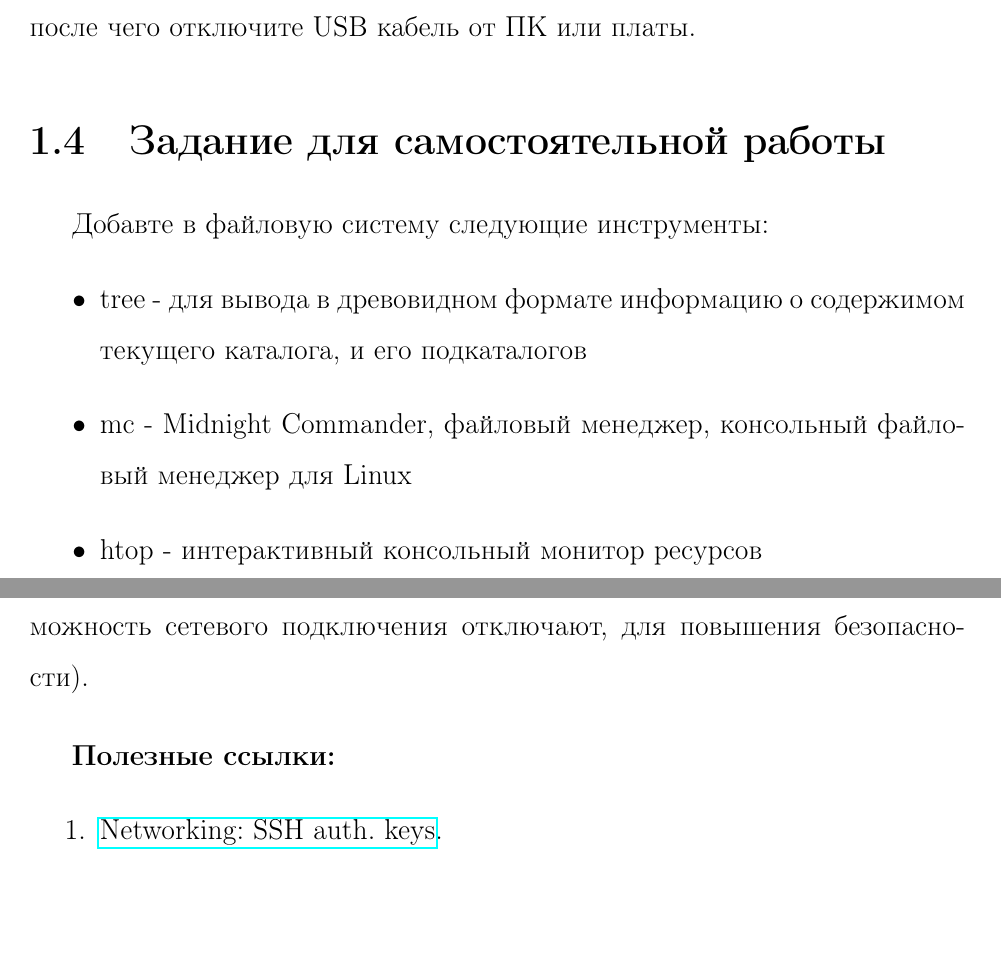
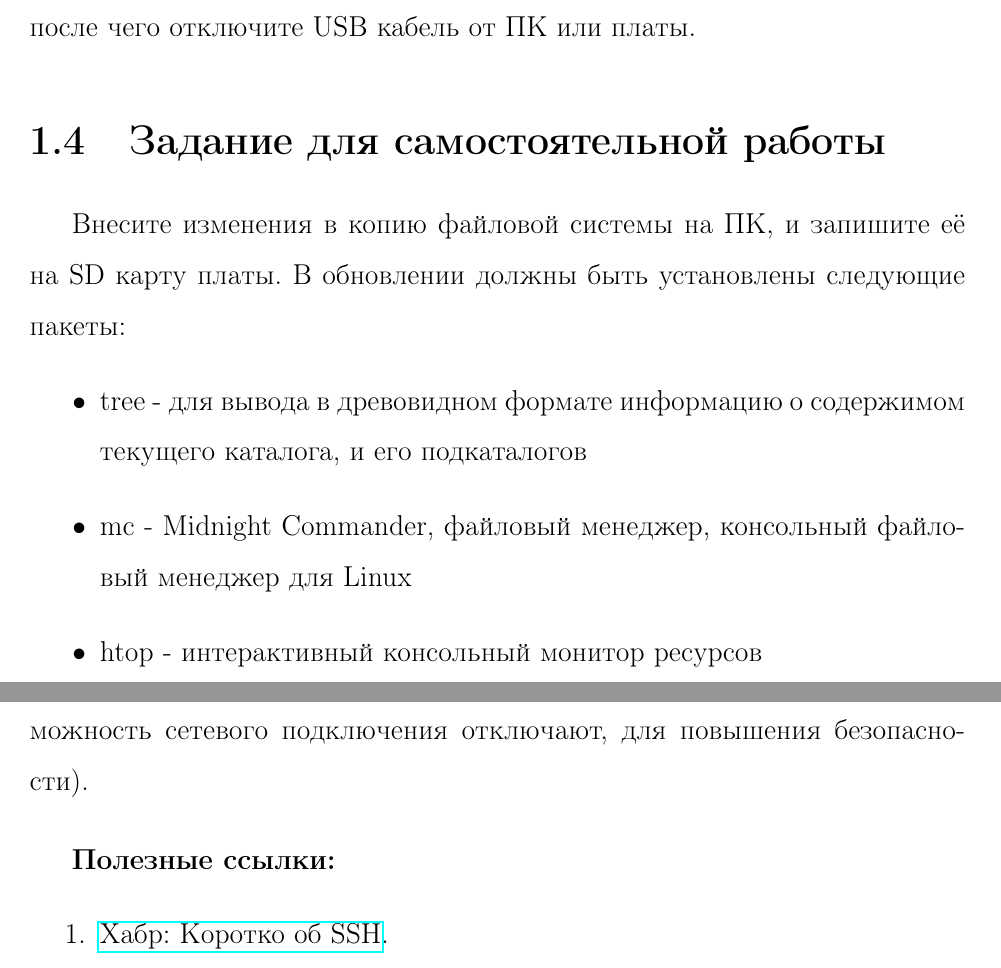
Before and after one commit to gpav3l/baget_linux_labs, a LaTeX document (metoda/document.tex, which reads metoda/lab_01.tex, metoda/lab_02.tex): two parts of pages 19 and 20 of 99, joined at a grey line, cut so that both start at the same text, the shorter picture padded with empty space. Compiled offline with pdfLaTeX.

Commit message:
Fix link, and self-learning task. Update PDF

```diff
--- a/metoda/lab_01.tex
+++ b/metoda/lab_01.tex
@@ -212,7 +212,7 @@ reboot: System halt
 
 \section{Задание для самостоятельной работы}
 
-Добавте в файловую систему следующие инструменты:
+Внесите изменения в копию файловой системы на ПК, и запишите её на SD карту платы. В обновлении должны быть установлены следующие пакеты:
 \begin{itemize}
 	\item tree - для вывода в древовидном формате информацию о содержимом текущего каталога, и его подкаталогов
 
--- a/metoda/lab_02.tex
+++ b/metoda/lab_02.tex
@@ -9,7 +9,7 @@
 \vspace{5mm}
 \textbf{Полезные ссылки:}
 \begin{enumerate}
-	\item \href{https://docstore.mik.ua/orelly/networking_2ndEd/ssh/ch02_04.htm#ch02-99646.html}{Networking: SSH auth. keys}.
+	\item \href{https://habr.com/ru/sandbox/166705/}{Хабр: Коротко об SSH}.
 	\item \href{https://man7.org/linux/man-pages/man5/sysfs.5.html}{man7.org: sysfs}.
 	\item \href{https://embetronicx.com/tutorials/linux/device-drivers/sysfs-in-linux-kernel/}{EmbeTronicX: sysfs}.
 	\item \href{https://www.kernel.org/doc/Documentation/gpio/sysfs.txt}{Kernel Doc: GPIO Sysfs Interface for Userspace}.
```
Also changed, not shown: docs/Bage_labs.pdf.
